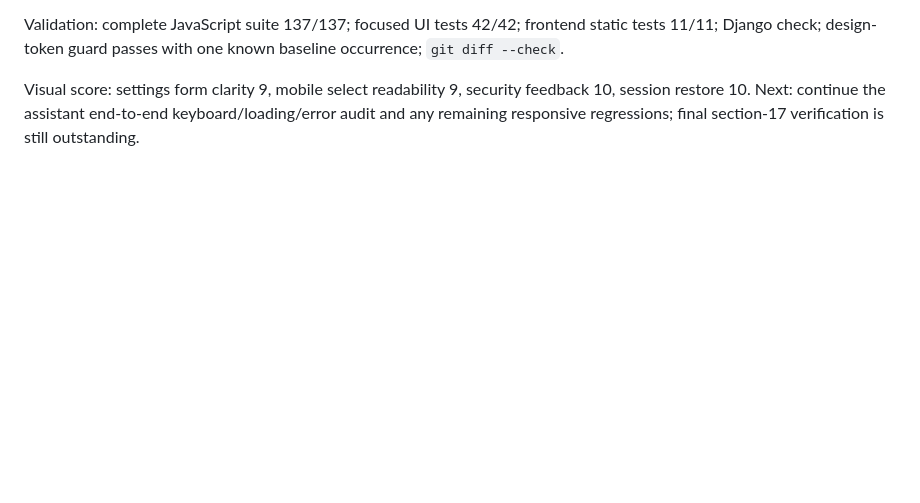
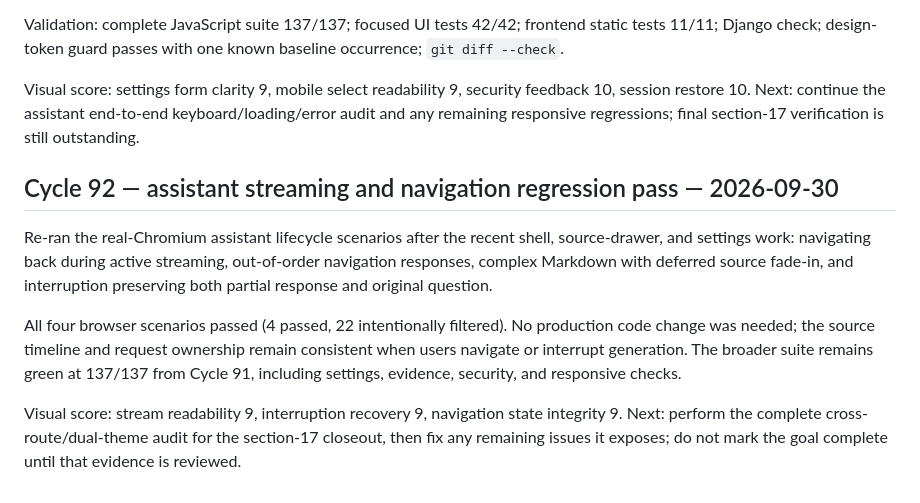
Before and after one commit to takaokensei/jurix, a Markdown page: FRONTEND_LOG.md, the part around the change. GitHub-like rendering; blank space fills up the shorter version.

Commit message:
docs(ui): record assistant lifecycle regression audit

```diff
--- a/FRONTEND_LOG.md
+++ b/FRONTEND_LOG.md
@@ -3262,3 +3262,21 @@ Visual score: settings form clarity 9, mobile select readability 9, security
 feedback 10, session restore 10. Next: continue the assistant end-to-end
 keyboard/loading/error audit and any remaining responsive regressions; final
 section-17 verification is still outstanding.
+
+## Cycle 92 — assistant streaming and navigation regression pass — 2026-09-30
+
+Re-ran the real-Chromium assistant lifecycle scenarios after the recent shell,
+source-drawer, and settings work: navigating back during active streaming,
+out-of-order navigation responses, complex Markdown with deferred source fade-in,
+and interruption preserving both partial response and original question.
+
+All four browser scenarios passed (4 passed, 22 intentionally filtered). No
+production code change was needed; the source timeline and request ownership
+remain consistent when users navigate or interrupt generation. The broader
+suite remains green at 137/137 from Cycle 91, including settings, evidence,
+security, and responsive checks.
+
+Visual score: stream readability 9, interruption recovery 9, navigation state
+integrity 9. Next: perform the complete cross-route/dual-theme audit for the
+section-17 closeout, then fix any remaining issues it exposes; do not mark the
+goal complete until that evidence is reviewed.
```
